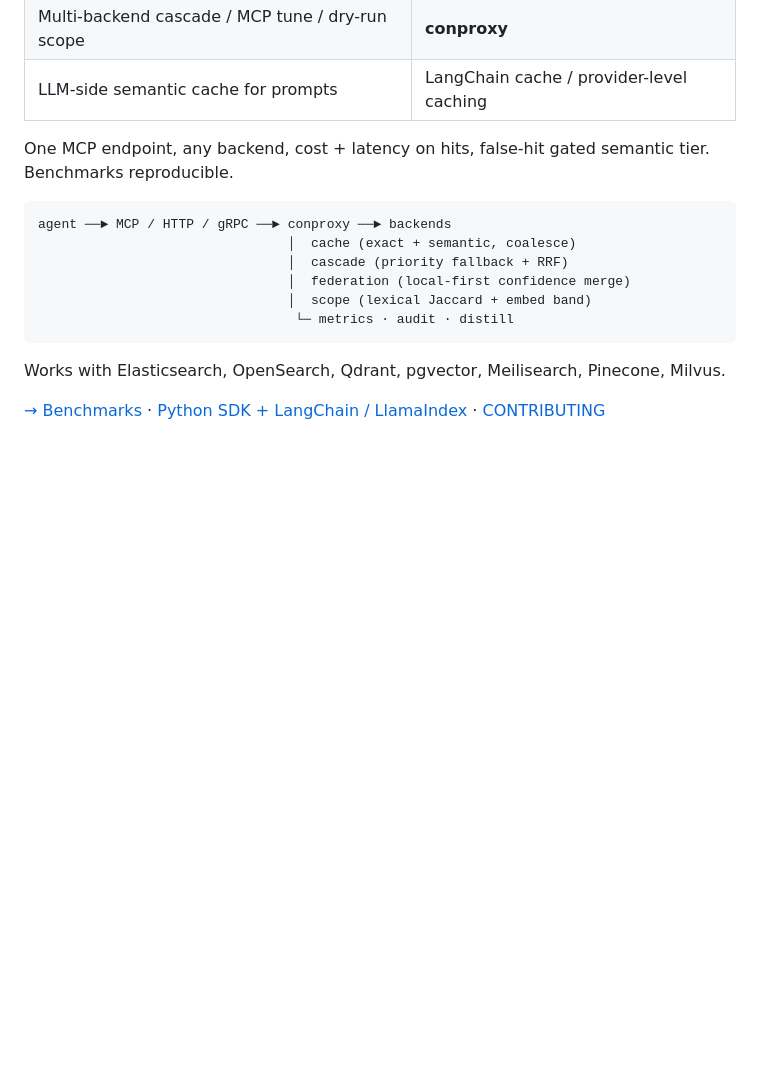
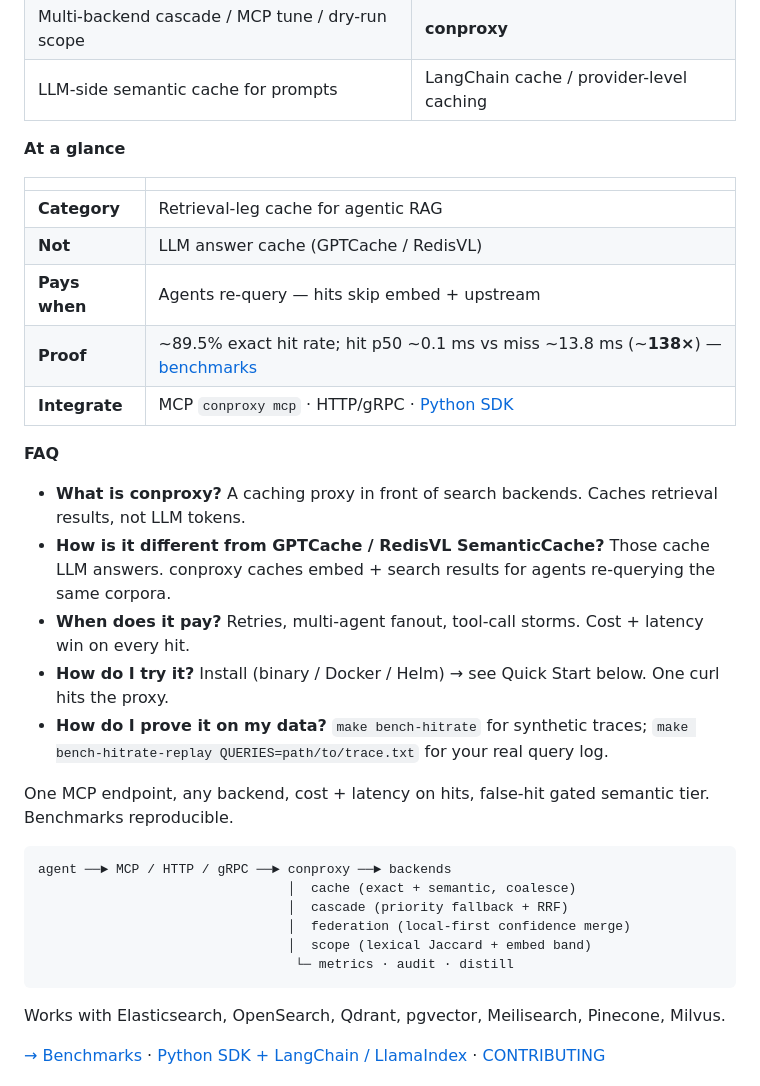
Before and after one commit to jmcgrath207/conproxy, a Markdown page: README.md, the part around the change. Rendered like a GitHub page; blank space fills up the shorter version.

Commit message:
docs(readme): AI SEO At a glance + FAQ for answer-engine citations
Tight citable box + 5 Qs that GEO/AEO engines love to quote:
- Category / not-GPTCache / proof / integrate
- FAQ covers what, vs GPTCache, when, how-to-try, how-to-prove

```diff
--- a/README.md
+++ b/README.md
@@ -48,6 +48,24 @@ LLM caches (GPTCache, RedisVL SemanticCache) skip re-generating answers, but age
 | One process, no daemon, single backend | In-process memoize / app cache |
 | Multi-backend cascade / MCP tune / dry-run scope | **conproxy** |
 | LLM-side semantic cache for prompts | LangChain cache / provider-level caching |
+
+**At a glance**
+
+| | |
+|--|--|
+| **Category** | Retrieval-leg cache for agentic RAG |
+| **Not** | LLM answer cache (GPTCache / RedisVL) |
+| **Pays when** | Agents re-query — hits skip embed + upstream |
+| **Proof** | ~89.5% exact hit rate; hit p50 ~0.1 ms vs miss ~13.8 ms (~**138×**) — [benchmarks](docs/benchmarks.md) |
+| **Integrate** | MCP `conproxy mcp` · HTTP/gRPC · [Python SDK](docs/sdk-python.md) |
+
+**FAQ**
+
+- **What is conproxy?** A caching proxy in front of search backends. Caches retrieval results, not LLM tokens.
+- **How is it different from GPTCache / RedisVL SemanticCache?** Those cache LLM answers. conproxy caches embed + search results for agents re-querying the same corpora.
+- **When does it pay?** Retries, multi-agent fanout, tool-call storms. Cost + latency win on every hit.
+- **How do I try it?** Install (binary / Docker / Helm) → see Quick Start below. One curl hits the proxy.
+- **How do I prove it on my data?** `make bench-hitrate` for synthetic traces; `make bench-hitrate-replay QUERIES=path/to/trace.txt` for your real query log.
 
 One MCP endpoint, any backend, cost + latency on hits, false-hit gated semantic tier. Benchmarks reproducible.
 
```
